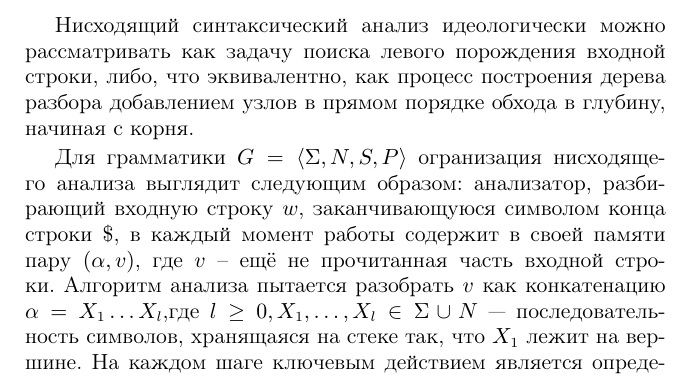
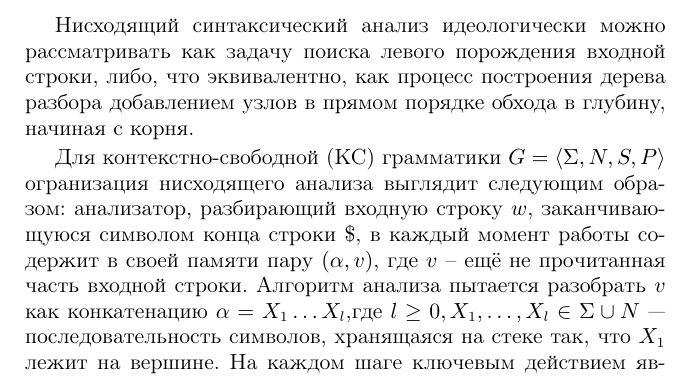
Before and after one commit to 3sem/LL_book, a LaTeX thesis (main.tex, which reads section_1.tex): part of page 6 of 28, cut so that both start at the same text. Compiled offline with pdfLaTeX; the source files are stored in an older character set and shown here as Unicode.

Commit message:
section 1

```diff
--- a/main.tex
+++ b/main.tex
@@ -12,6 +12,7 @@
 %\usepackage{psfig}
 \usepackage{hyperref, cite}
 \usepackage{nccboxes}
+\usepackage{graphicx}
 \usepackage[alex]{}
 %\usepackage[exercise]{}
 
@@ -62,7 +63,7 @@
 \def\e{\varepsilon}
 \algnewcommand\algorithmicswitch{\textbf{switch}}
 \algnewcommand\algorithmiccase{\textbf{case}}
-\usepackage{graphicx}
+
 \algdef{SE}[SWITCH]{Switch}{EndSwitch}[1]{\algorithmicswitch\ #1\ \algorithmicdo}{\algorithmicend\ \algorithmicswitch}%
 \algdef{SE}[CASE]{Case}{EndCase}[1]{\algorithmiccase\ #1}{\algorithmicend\ \algorithmiccase}%
 \algtext*{EndSwitch}%
--- a/section_1.tex
+++ b/section_1.tex
@@ -7,7 +7,7 @@
 \section{Нисходящий синтаксический анализ}
 Нисходящий синтаксический анализ идеологически можно рассматривать как задачу поиска левого порождения входной строки, либо, что эквивалентно, как процесс построения дерева разбора добавлением узлов в прямом порядке обхода в глубину, начиная с корня.
 
-Для грамматики $G = \langle \Sigma, N, S, P \rangle$ огранизация нисходящего анализа выглядит следующим образом: анализатор, разбирающий входную строку $w$, заканчивающуюся символом конца строки $\$$, в каждый момент работы содержит в своей памяти пару $(\alpha, v)$, где $v$ -- ещё не прочитанная часть входной строки. Алгоритм анализа пытается разобрать $v$ как конкатенацию $\alpha=X_1\dots{X_l}$,где $l \geq{0}, X_1,\dots{,X_l} \in \Sigma\cup{N}$ --- последовательность символов, хранящаяся на стеке так, что $X_1$ лежит на вершине. На каждом шаге ключевым действием является определение правила, применяемого для раскрытия соответствующего нетерминала. Когда правило выбрано, следует произвести проверку соответствия  входной строки и терминальных символов правой части правила, и выполнить дальнейшие шаги для её нетерминальных символов. Если в конце разбора $v=\$$, то есть удалось дойти до конца строки, и при этом все нетерминалы удалось раскрыть, --- строка успешно разобрана.
+Для контекстно-свободной (КС) грамматики $G = \langle \Sigma, N, S, P \rangle$ огранизация нисходящего анализа выглядит следующим образом: анализатор, разбирающий входную строку $w$, заканчивающуюся символом конца строки $\$$, в каждый момент работы содержит в своей памяти пару $(\alpha, v)$, где $v$ -- ещё не прочитанная часть входной строки. Алгоритм анализа пытается разобрать $v$ как конкатенацию $\alpha=X_1\dots{X_l}$,где $l \geq{0}, X_1,\dots{,X_l} \in \Sigma\cup{N}$ --- последовательность символов, хранящаяся на стеке так, что $X_1$ лежит на вершине. На каждом шаге ключевым действием является определение правила, применяемого для раскрытия соответствующего нетерминала. Когда правило выбрано, следует произвести проверку соответствия  входной строки и терминальных символов правой части правила, и выполнить дальнейшие шаги для её нетерминальных символов. Если в конце разбора $v=\$$, то есть удалось дойти до конца строки, и при этом все нетерминалы удалось раскрыть, --- строка успешно разобрана.
 
 В данной главе мы рассмотрим два подхода к нисходящему анализу: LL-анализ, использующий входной буфер, стек для хранения промежуточных данных, и управляющую таблицу, хранящую правила, применяемые в ходе анализа, а также анализ методом рекурсивного спуска, использующий в качестве стека стек вызовов программных процедур, реализующих применение правил в соответствующих ситуациях.
 
```
Also changed, not shown: main.pdf, 2 other files.
